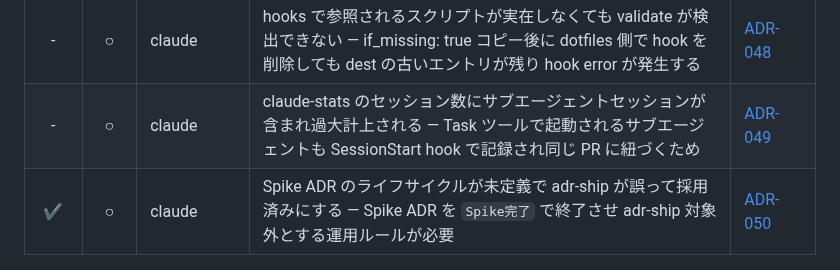
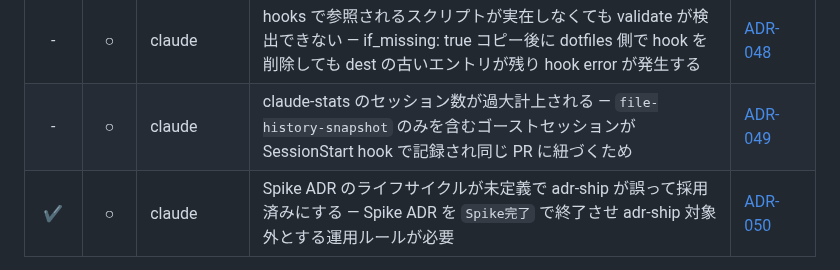
Before and after one commit to ishii1648/dotfiles, a Markdown page: docs/issues.md, the part around the change. Rendered like a GitHub page.

```diff
--- a/docs/issues.md
+++ b/docs/issues.md
@@ -49,7 +49,7 @@
 | ✔ | ○ | claude | session-index-backfill-batch.py が逐次実行で数分かかる — グループ数 × タイムアウト 8 秒の積が実行時間になり、58 グループで最大 8 分要する | [ADR-046](adr/046-session-index-backfill-parallel-execution.md) |
 | ✔ | ○ | claude | .claude/ サブディレクトリへの Read 操作で permission UI が発生する — ADR-045 で Write/Edit の hook 不呼び出しが判明したが、Read は通常の permission system を経由する可能性があり検証が必要 | [ADR-047](adr/047-pretooluse-hook-approve-claude-subdir-read.md) |
 | - | ○ | claude | hooks で参照されるスクリプトが実在しなくても validate が検出できない — if_missing: true コピー後に dotfiles 側で hook を削除しても dest の古いエントリが残り hook error が発生する | [ADR-048](adr/048-validate-hooks-script-existence.md) |
-| - | ○ | claude | claude-stats のセッション数にサブエージェントセッションが含まれ過大計上される — Task ツールで起動されるサブエージェントも SessionStart hook で記録され同じ PR に紐づくため | [ADR-049](adr/049-session-count-excludes-subagent-sessions.md) |
+| - | ○ | claude | claude-stats のセッション数が過大計上される — `file-history-snapshot` のみを含むゴーストセッションが SessionStart hook で記録され同じ PR に紐づくため | [ADR-049](adr/049-session-count-excludes-subagent-sessions.md) |
 | ✔ | ○ | claude | Spike ADR のライフサイクルが未定義で adr-ship が誤って採用済みにする — Spike ADR を `Spike完了` で終了させ adr-ship 対象外とする運用ルールが必要 | [ADR-050](adr/050-spike-adr-lifecycle.md) |
 
 > ○ = 解決可能 / △ = 緩和可能（ワークアラウンド） / × = 対応不可
```
Also changed, not shown: docs/adr/049-session-count-excludes-subagent-sessions.md (added, +63 -0 lines).
